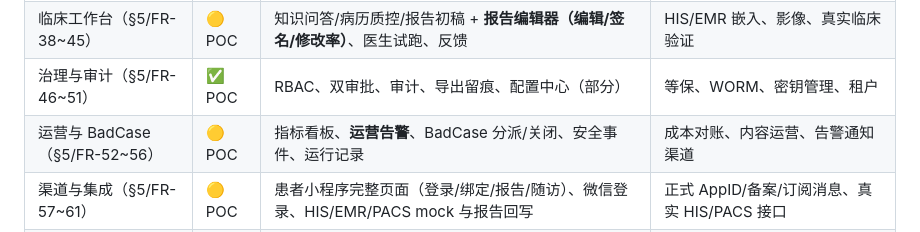
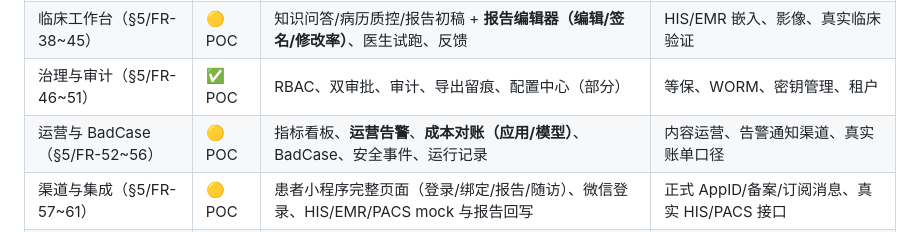
Before and after one commit to skywalkerqqq/medagent-platform, a Markdown page: docs/prd-execution-status.md, the part around the change. Drawn GitHub-style.

```diff
--- a/docs/prd-execution-status.md
+++ b/docs/prd-execution-status.md
@@ -14,7 +14,7 @@
 | 评测与门禁（§5/FR-31~37） | 🟡 POC | 评测集、指标口径、门禁、结果明细 | 医生盲评流程、金标准集治理、发布回归流水线 |
 | 临床工作台（§5/FR-38~45） | 🟡 POC | 知识问答/病历质控/报告初稿 + **报告编辑器（编辑/签名/修改率）**、医生试跑、反馈 | HIS/EMR 嵌入、影像、真实临床验证 |
 | 治理与审计（§5/FR-46~51） | ✅ POC | RBAC、双审批、审计、导出留痕、配置中心（部分） | 等保、WORM、密钥管理、租户 |
-| 运营与 BadCase（§5/FR-52~56） | 🟡 POC | 指标看板、**运营告警**、BadCase 分派/关闭、安全事件、运行记录 | 成本对账、内容运营、告警通知渠道 |
+| 运营与 BadCase（§5/FR-52~56） | 🟡 POC | 指标看板、**运营告警**、**成本对账（应用/模型）**、BadCase、安全事件、运行记录 | 内容运营、告警通知渠道、真实账单口径 |
 | 渠道与集成（§5/FR-57~61） | 🟡 POC | 患者小程序完整页面（登录/绑定/报告/随访）、微信登录、HIS/EMR/PACS mock 与报告回写 | 正式 AppID/备案/订阅消息、真实 HIS/PACS 接口 |
 | 院外开发者（§5/FR-62~66） | ⬜ 未做 | — | API Key/配额/计费/沙箱/文档站 |
 | 高级编排/MCP（§4 执行层） | ⬜ 未做 | 模型/知识/工具抽象已预留 | LangGraph 封装、MCP Gateway、沙箱 |
```
Also changed, not shown: README.md (+2 -0 lines), docs/api-contract.md (+1 -0 lines), screenshots/06-ops.png, 3 other files.
